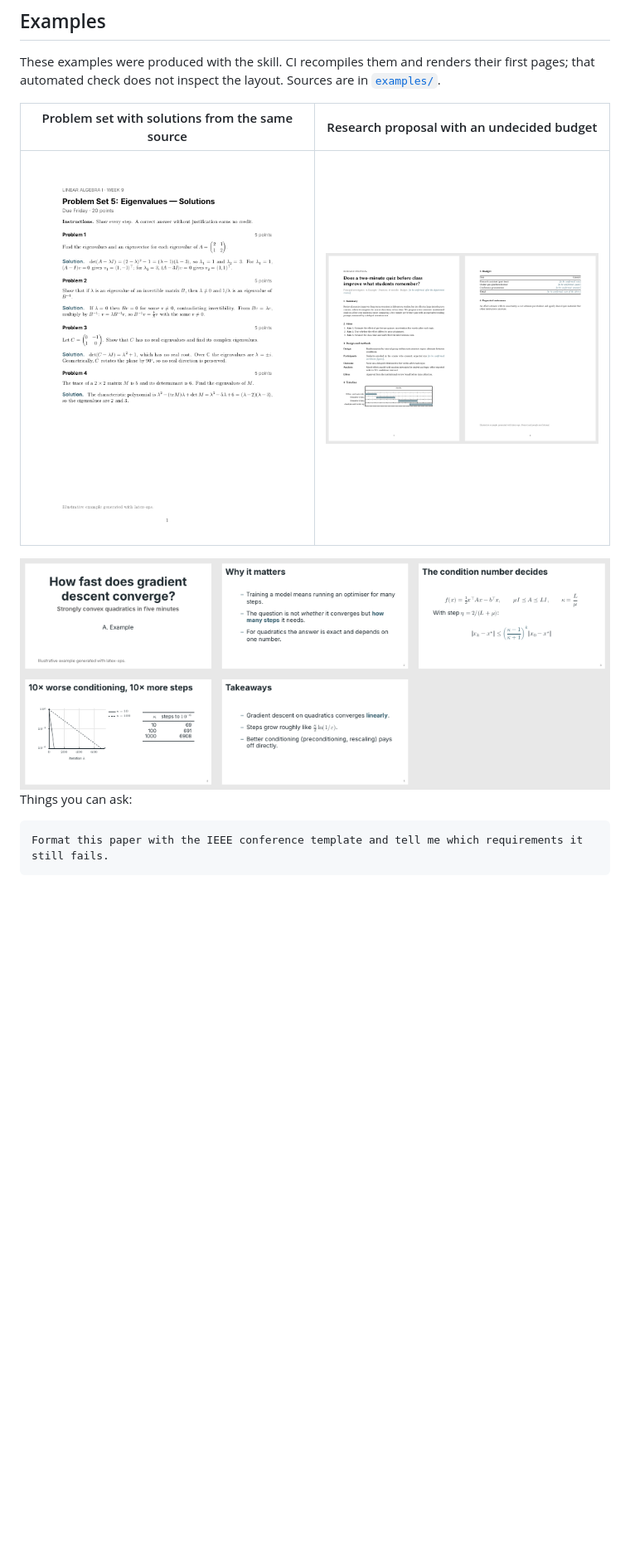
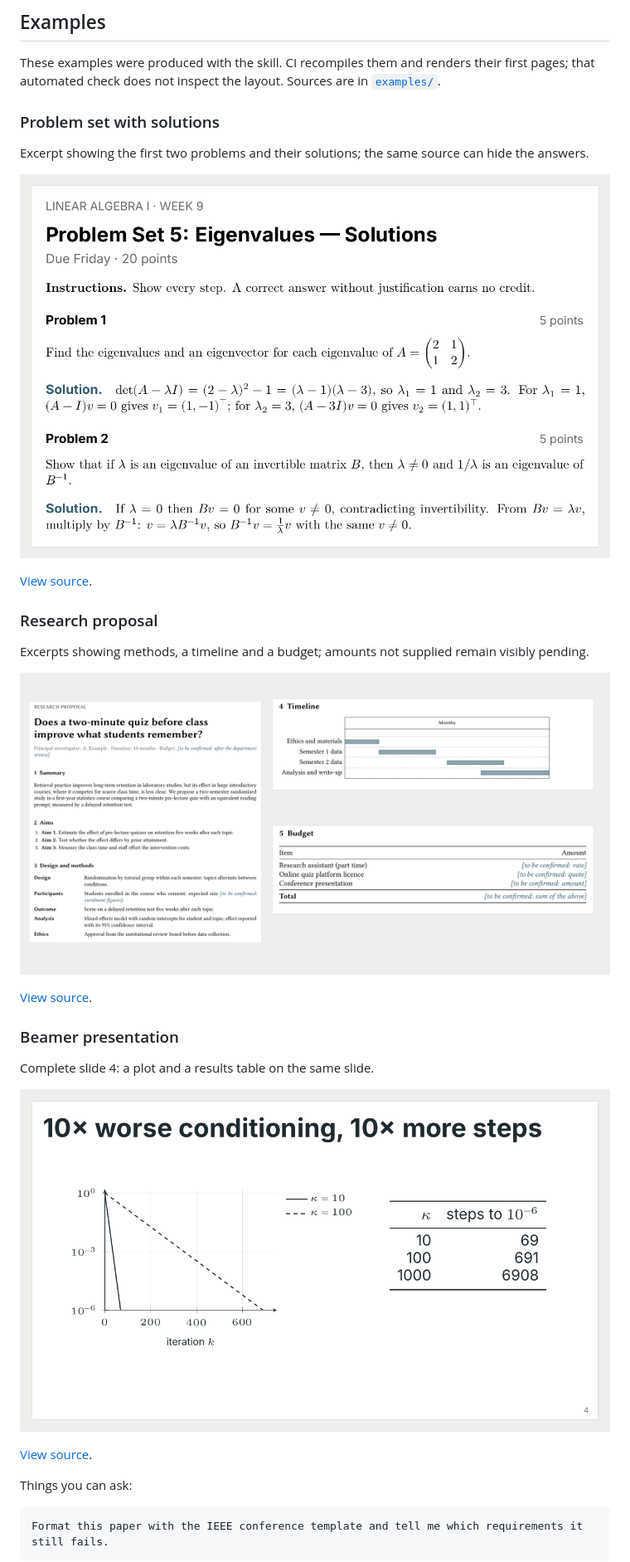
Before and after one commit to pv-ca/latex-ops, a Markdown page: README.md, the part around one of its changes. Shown at 83% size. Drawn GitHub-style; pictures changed too: docs/showcase/problem-set.png, docs/showcase/proposal.png, docs/showcase/slides.png; blank space fills up the shorter version.

```diff
--- a/README.md
+++ b/README.md
@@ -119,11 +119,29 @@ your request ─▶ choose template + preset ─▶ write the source ─▶ comp
 
 These examples were produced with the skill. CI recompiles them and renders their first pages; that automated check does not inspect the layout. Sources are in [`examples/`](examples/).
 
-| Problem set with solutions from the same source | Research proposal with an undecided budget |
-| --- | --- |
-| <img src="docs/showcase/problem-set.png" alt="Problem set" width="380"> | <img src="docs/showcase/proposal.png" alt="Research proposal" width="380"> |
+### Problem set with solutions
 
-<img src="docs/showcase/slides.png" alt="Beamer talk" width="760">
+Excerpt showing the first two problems and their solutions; the same source can hide the answers.
+
+<a href="docs/showcase/problem-set.png"><img src="docs/showcase/problem-set.png" alt="Heading and two linear algebra problems with solutions" width="760"></a>
+
+[View source](examples/problem-set.tex).
+
+### Research proposal
+
+Excerpts showing methods, a timeline and a budget; amounts not supplied remain visibly pending.
+
+<a href="docs/showcase/proposal.png"><img src="docs/showcase/proposal.png" alt="Proposal excerpts with enlarged timeline and pending budget" width="760"></a>
+
+[View source](examples/proposal.tex).
+
+### Beamer presentation
+
+Complete slide 4: a plot and a results table on the same slide.
+
+<a href="docs/showcase/slides.png"><img src="docs/showcase/slides.png" alt="Complete slide with a convergence plot and an iteration table" width="760"></a>
+
+[View source](examples/slides.tex).
 
 Things you can ask:
 
```
Also changed, not shown: other parts of README.md (+2 -2 lines), docs/readme/README_pt-BR.md (+24 -6 lines), docs/showcase/paper.png.
